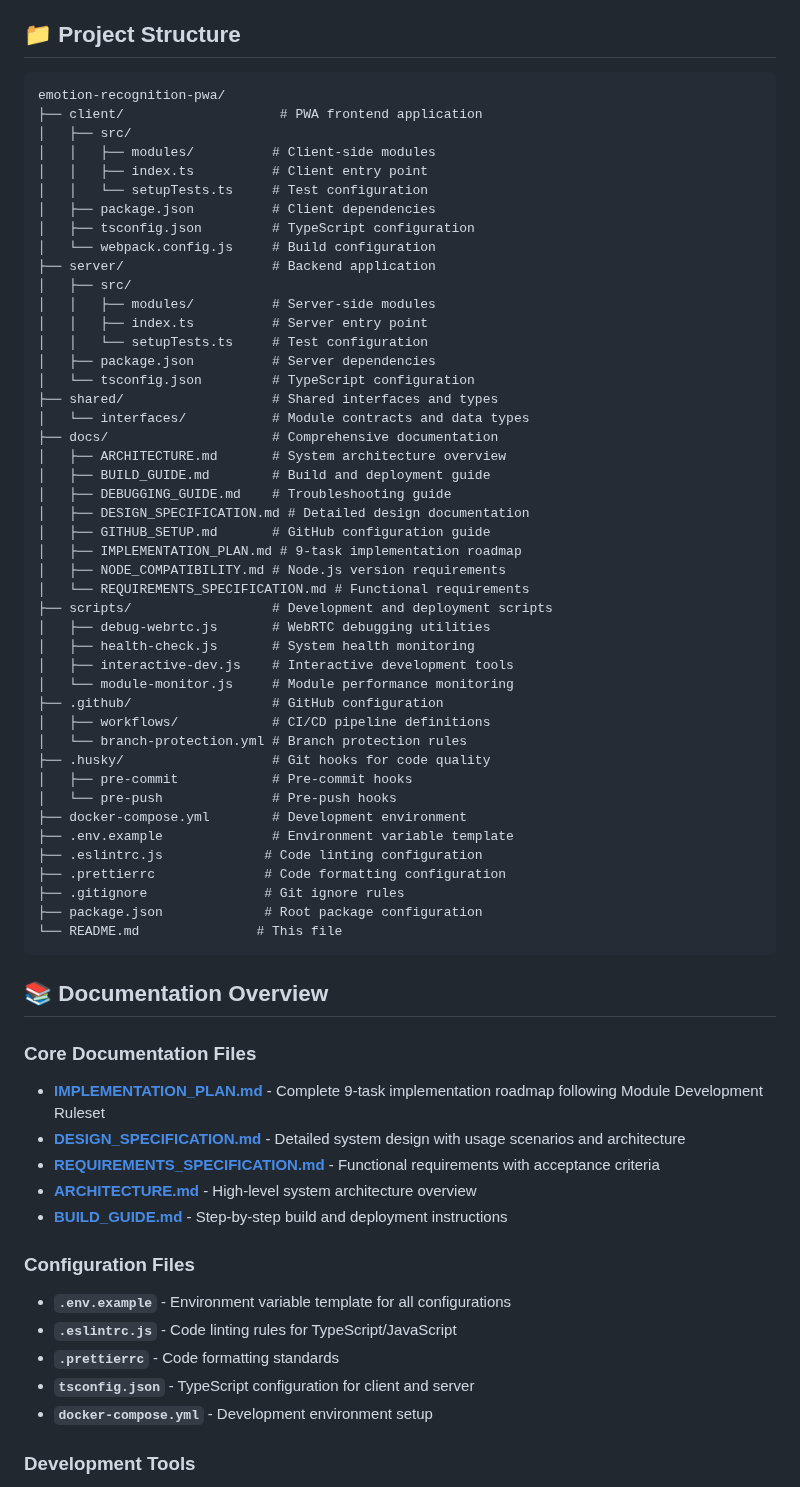
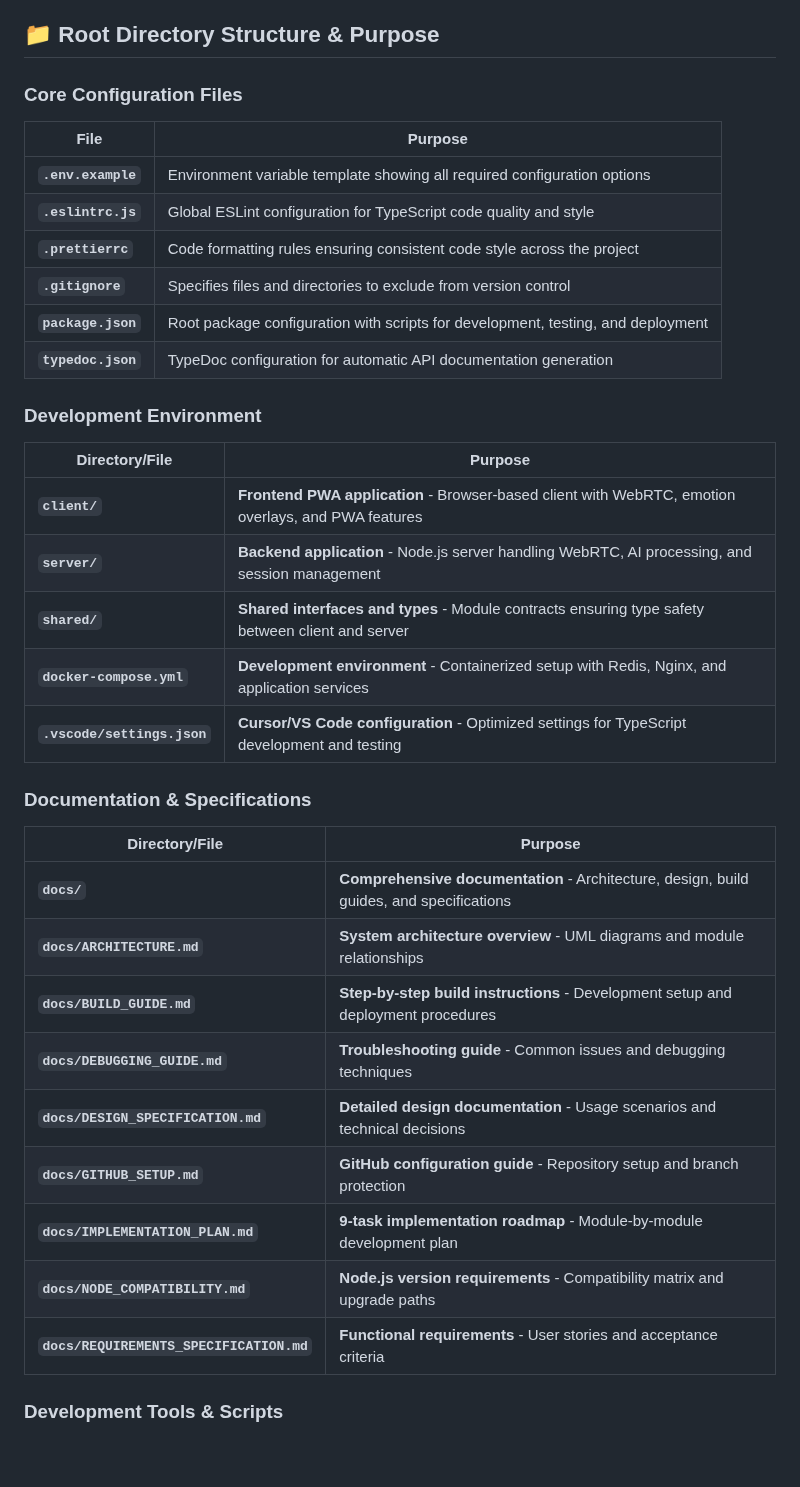
Before and after one commit to YouShineTech/emotion-recognition-pwa, a Markdown page: README.md, the part around one of its changes. Drawn GitHub-style; blank space fills up the shorter version.

Commit message:
docs: Add comprehensive root directory documentation
- Added detailed descriptions for all root directory files and directories
- Documented purpose and usage of each configuration file
- Added comprehensive project structure overview
- Included quick start guide and development workflow
- Added environment variable documentation
- Updated roadmap with completed Task 1

````diff
--- a/README.md
+++ b/README.md
@@ -23,73 +23,42 @@ The application follows a modular architecture with 11 independent, swappable mo
 - **Connection Manager Module**: Session lifecycle and health monitoring
 - **Nginx Web Server Module**: Static asset serving and load balancing
 
-## 📁 Project Structure
+## 📁 Root Directory Structure & Purpose
 
-```
-emotion-recognition-pwa/
-├── client/                    # PWA frontend application
-│   ├── src/
-│   │   ├── modules/          # Client-side modules
-│   │   ├── index.ts          # Client entry point
-│   │   └── setupTests.ts     # Test configuration
-│   ├── package.json          # Client dependencies
-│   ├── tsconfig.json         # TypeScript configuration
-│   └── webpack.config.js     # Build configuration
-├── server/                   # Backend application
-│   ├── src/
-│   │   ├── modules/          # Server-side modules
-│   │   ├── index.ts          # Server entry point
-│   │   └── setupTests.ts     # Test configuration
-│   ├── package.json          # Server dependencies
-│   └── tsconfig.json         # TypeScript configuration
-├── shared/                   # Shared interfaces and types
-│   └── interfaces/           # Module contracts and data types
-├── docs/                     # Comprehensive documentation
-│   ├── ARCHITECTURE.md       # System architecture overview
-│   ├── BUILD_GUIDE.md        # Build and deployment guide
-│   ├── DEBUGGING_GUIDE.md    # Troubleshooting guide
-│   ├── DESIGN_SPECIFICATION.md # Detailed design documentation
-│   ├── GITHUB_SETUP.md       # GitHub configuration guide
-│   ├── IMPLEMENTATION_PLAN.md # 9-task implementation roadmap
-│   ├── NODE_COMPATIBILITY.md # Node.js version requirements
-│   └── REQUIREMENTS_SPECIFICATION.md # Functional requirements
-├── scripts/                  # Development and deployment scripts
-│   ├── debug-webrtc.js       # WebRTC debugging utilities
-│   ├── health-check.js       # System health monitoring
-│   ├── interactive-dev.js    # Interactive development tools
-│   └── module-monitor.js     # Module performance monitoring
-├── .github/                  # GitHub configuration
-│   ├── workflows/            # CI/CD pipeline definitions
-│   └── branch-protection.yml # Branch protection rules
-├── .husky/                   # Git hooks for code quality
-│   ├── pre-commit            # Pre-commit hooks
-│   └── pre-push              # Pre-push hooks
-├── docker-compose.yml        # Development environment
-├── .env.example              # Environment variable template
-├── .eslintrc.js             # Code linting configuration
-├── .prettierrc              # Code formatting configuration
-├── .gitignore               # Git ignore rules
-├── package.json             # Root package configuration
-└── README.md               # This file
-```
+### **Core Configuration Files**
 
-## 📚 Documentation Overview
+| File               | Purpose                                                                          |
+| ------------------ | -------------------------------------------------------------------------------- |
+| **`.env.example`** | Environment variable template showing all required configuration options         |
+| **`.eslintrc.js`** | Global ESLint configuration for TypeScript code quality and style                |
+| **`.prettierrc`**  | Code formatting rules ensuring consistent code style across the project          |
+| **`.gitignore`**   | Specifies files and directories to exclude from version control                  |
+| **`package.json`** | Root package configuration with scripts for development, testing, and deployment |
+| **`typedoc.json`** | TypeDoc configuration for automatic API documentation generation                 |
 
-### Core Documentation Files
+### **Development Environment**
 
-- **[IMPLEMENTATION_PLAN.md](docs/IMPLEMENTATION_PLAN.md)** - Complete 9-task implementation roadmap following Module Development Ruleset
-- **[DESIGN_SPECIFICATION.md](docs/DESIGN_SPECIFICATION.md)** - Detailed system design with usage scenarios and architecture
-- **[REQUIREMENTS_SPECIFICATION.md](docs/REQUIREMENTS_SPECIFICATION.md)** - Functional requirements with acceptance criteria
-- **[ARCHITECTURE.md](docs/ARCHITECTURE.md)** - High-level system architecture overview
-- **[BUILD_GUIDE.md](docs/BUILD_GUIDE.md)** - Step-by-step build and deployment instructions
+| Directory/File              | Purpose                                                                                             |
+| --------------------------- | --------------------------------------------------------------------------------------------------- |
+| **`client/`**               | **Frontend PWA application** - Browser-based client with WebRTC, emotion overlays, and PWA features |
+| **`server/`**               | **Backend application** - Node.js server handling WebRTC, AI processing, and session management     |
+| **`shared/`**               | **Shared interfaces and types** - Module contracts ensuring type safety between client and server   |
+| **`docker-compose.yml`**    | **Development environment** - Containerized setup with Redis, Nginx, and application services       |
+| **`.vscode/settings.json`** | **Cursor/VS Code configuration** - Optimized settings for TypeScript development and testing        |
 
-### Configuration Files
+### **Documentation & Specifications**
 
-- **`.env.example`** - Environment variable template for all configurations
-- **`.eslintrc.js`** - Code linting rules for TypeScript/JavaScript
-- **`.prettierrc`** - Code formatting standards
-- **`tsconfig.json`** - TypeScript configuration for client and server
-- **`docker-compose.yml`** - Development environment setup
+| Directory/File                           | Purpose                                                                                  |
+| ---------------------------------------- | ---------------------------------------------------------------------------------------- |
+| **`docs/`**                              | **Comprehensive documentation** - Architecture, design, build guides, and specifications |
+| **`docs/ARCHITECTURE.md`**               | **System architecture overview** - UML diagrams and module relationships                 |
+| **`docs/BUILD_GUIDE.md`**                | **Step-by-step build instructions** - Development setup and deployment procedures        |
+| **`docs/DEBUGGING_GUIDE.md`**            | **Troubleshooting guide** - Common issues and debugging techniques                       |
+| **`docs/DESIGN_SPECIFICATION.md`**       | **Detailed design documentation** - Usage scenarios and technical decisions              |
+| **`docs/GITHUB_SETUP.md`**               | **GitHub configuration guide** - Repository setup and branch protection                  |
+| **`docs/IMPLEMENTATION_PLAN.md`**        | **9-task implementation roadmap** - Module-by-module development plan                    |
+| **`docs/NODE_COMPATIBILITY.md`**         | **Node.js version requirements** - Compatibility matrix and upgrade paths                |
+| **`docs/REQUIREMENTS_SPECIFICATION.md`** | **Functional requirements** - User stories and acceptance criteria                       |
 
-### Development Tools
+### **Development Tools & Scripts**
 
````
Also changed, not shown: other parts of README.md (+39 -4 lines).
